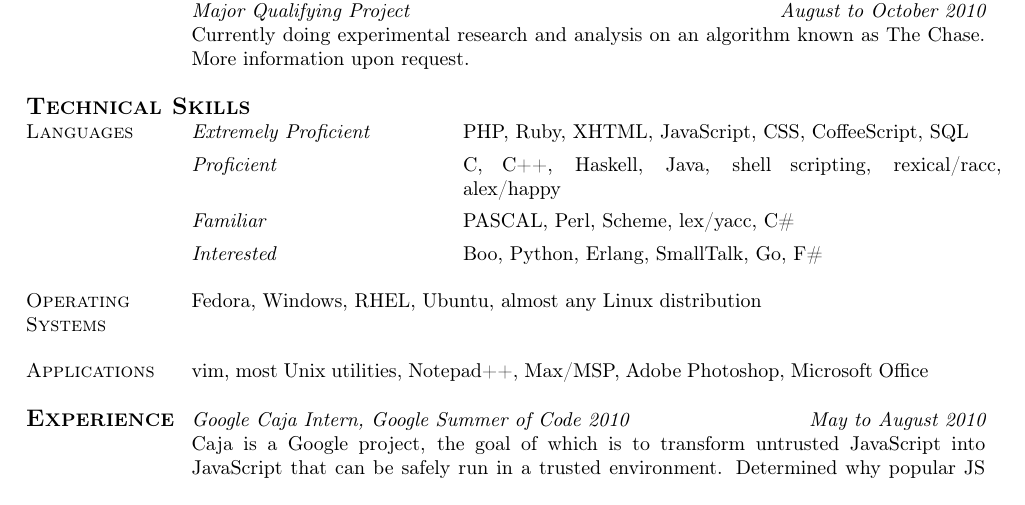
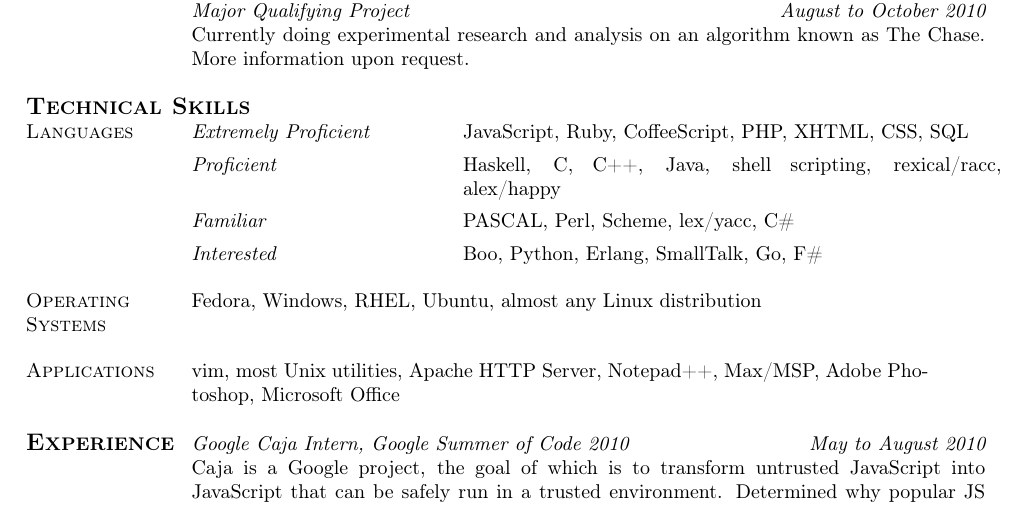
Before and after one commit to michaelficarra/resume, a LaTeX document (michael_ficarra.tex): part of the page, cut so that both start at the same text. Compiled offline with pdfLaTeX.

Commit message:
small changes to known programs and language order. also, changed line-ending format from dos to unix.

```diff
--- a/michael_ficarra.tex
+++ b/michael_ficarra.tex
@@ -52,13 +52,13 @@
 \begin{tabular}{@{}p{2.5cm}p{3.5cm}p{9.5cm}@{}}
 	\multicolumn{2}{@{}p{7.5cm}@{}}{\large \textsc{\textbf{Technical Skills}}}   &   {}
 	\\
-	\textsc{Languages}   &   {\em Extremely Proficient}   &   PHP, Ruby, XHTML, JavaScript, CSS, CoffeeScript, SQL
-	\\[1.5mm]       {}   &   {\em Proficient}   &   {C, C++, Haskell, Java, shell scripting, rexical/racc, alex/happy}
-	\\[1.5mm]       {}   &   {\em Familiar}     &   {PASCAL, Perl, Scheme, lex/yacc, C\#}
-	\\[1.5mm]       {}   &   {\em Interested}   &   {Boo, Python, Erlang, SmallTalk, Go, F\#}
+	\textsc{Languages}   &   {\em Extremely Proficient}   &   JavaScript, Ruby, CoffeeScript, PHP, XHTML, CSS, SQL
+	\\[1.5mm]       {}   &   {\em Proficient}             &   {Haskell, C, C++, Java, shell scripting, rexical/racc, alex/happy}
+	\\[1.5mm]       {}   &   {\em Familiar}               &   {PASCAL, Perl, Scheme, lex/yacc, C\#}
+	\\[1.5mm]       {}   &   {\em Interested}             &   {Boo, Python, Erlang, SmallTalk, Go, F\#}
 	\\ \\
 	\textsc{Operating Systems}   &   \multicolumn{2}{p{13cm}}{Fedora, Windows, RHEL, Ubuntu, almost any Linux distribution} \\[8mm]
-	\textsc{Applications}        &   \multicolumn{2}{p{13cm}}{vim, most Unix utilities, Notepad++, Max/MSP, Adobe Photoshop, Microsoft Office} \\
+	\textsc{Applications}        &   \multicolumn{2}{p{13cm}}{vim, most Unix utilities, Apache HTTP Server, Notepad++, Max/MSP, Adobe Photoshop, Microsoft Office} \\
 	\\
 \end{tabular}
 
```
Also changed, not shown: michael_ficarra.pdf.
